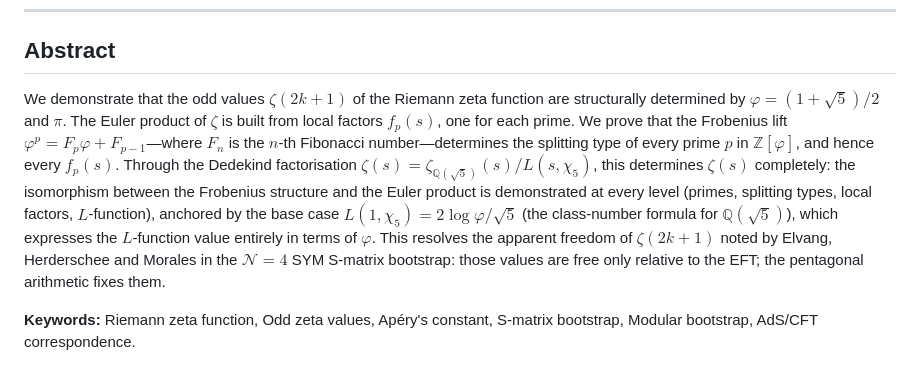
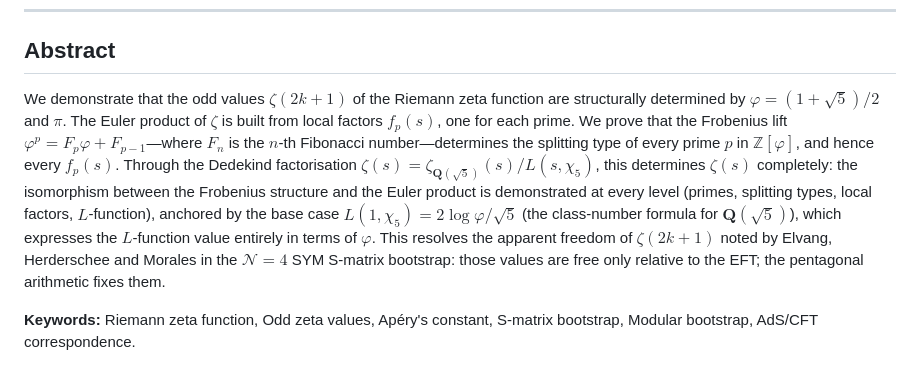
Before and after one commit to omega-pcf/02-odd-zeta, a Markdown page: README.md, the part around the change. GitHub-like rendering.

Commit message:
fix: use mathbf for Q in README to ensure GitHub rendering reliability

```diff
--- a/README.md
+++ b/README.md
@@ -15,7 +15,7 @@
 
 ## Abstract
 
-We demonstrate that the odd values $\zeta(2k+1)$ of the Riemann zeta function are structurally determined by $\varphi=(1+\sqrt{5})/2$ and $\pi$. The Euler product of $\zeta$ is built from local factors $f_p(s)$, one for each prime. We prove that the Frobenius lift $\varphi^p = F_p\varphi + F_{p-1}$—where $F_n$ is the $n$-th Fibonacci number—determines the splitting type of every prime $p$ in $\mathbb{Z}[\varphi]$, and hence every $f_p(s)$. Through the Dedekind factorisation $\zeta(s) = \zeta_{\mathbb{Q}(\sqrt{5})}(s)/L(s,\chi_5)$, this determines $\zeta(s)$ completely: the isomorphism between the Frobenius structure and the Euler product is demonstrated at every level (primes, splitting types, local factors, $L$-function), anchored by the base case $L(1,\chi_5) = 2\log\varphi/\sqrt{5}$ (the class-number formula for $\mathbb{Q}(\sqrt{5})$), which expresses the $L$-function value entirely in terms of $\varphi$. This resolves the apparent freedom of $\zeta(2k+1)$ noted by Elvang, Herderschee and Morales in the $\mathcal{N}{=}4$ SYM S-matrix bootstrap: those values are free only relative to the EFT; the pentagonal arithmetic fixes them.
+We demonstrate that the odd values $\zeta(2k+1)$ of the Riemann zeta function are structurally determined by $\varphi=(1+\sqrt{5})/2$ and $\pi$. The Euler product of $\zeta$ is built from local factors $f_p(s)$, one for each prime. We prove that the Frobenius lift $\varphi^p = F_p\varphi + F_{p-1}$—where $F_n$ is the $n$-th Fibonacci number—determines the splitting type of every prime $p$ in $\mathbb{Z}[\varphi]$, and hence every $f_p(s)$. Through the Dedekind factorisation $\zeta(s) = \zeta_{\mathbf{Q}(\sqrt{5})}(s)/L(s,\chi_5)$, this determines $\zeta(s)$ completely: the isomorphism between the Frobenius structure and the Euler product is demonstrated at every level (primes, splitting types, local factors, $L$-function), anchored by the base case $L(1,\chi_5) = 2\log\varphi/\sqrt{5}$ (the class-number formula for $\mathbf{Q}(\sqrt{5})$), which expresses the $L$-function value entirely in terms of $\varphi$. This resolves the apparent freedom of $\zeta(2k+1)$ noted by Elvang, Herderschee and Morales in the $\mathcal{N}{=}4$ SYM S-matrix bootstrap: those values are free only relative to the EFT; the pentagonal arithmetic fixes them.
 
 **Keywords:** Riemann zeta function, Odd zeta values, Apéry's constant, S-matrix bootstrap, Modular bootstrap, AdS/CFT correspondence.
 
```
